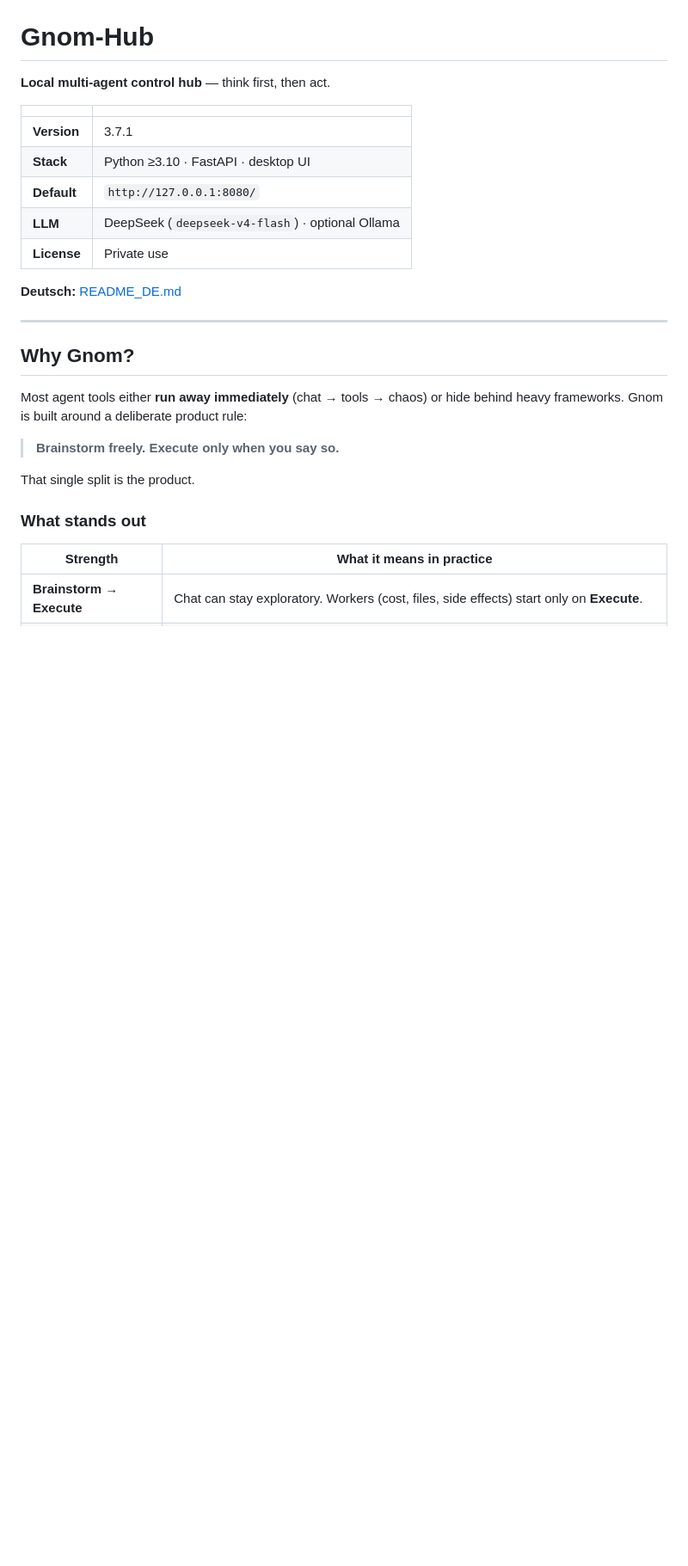
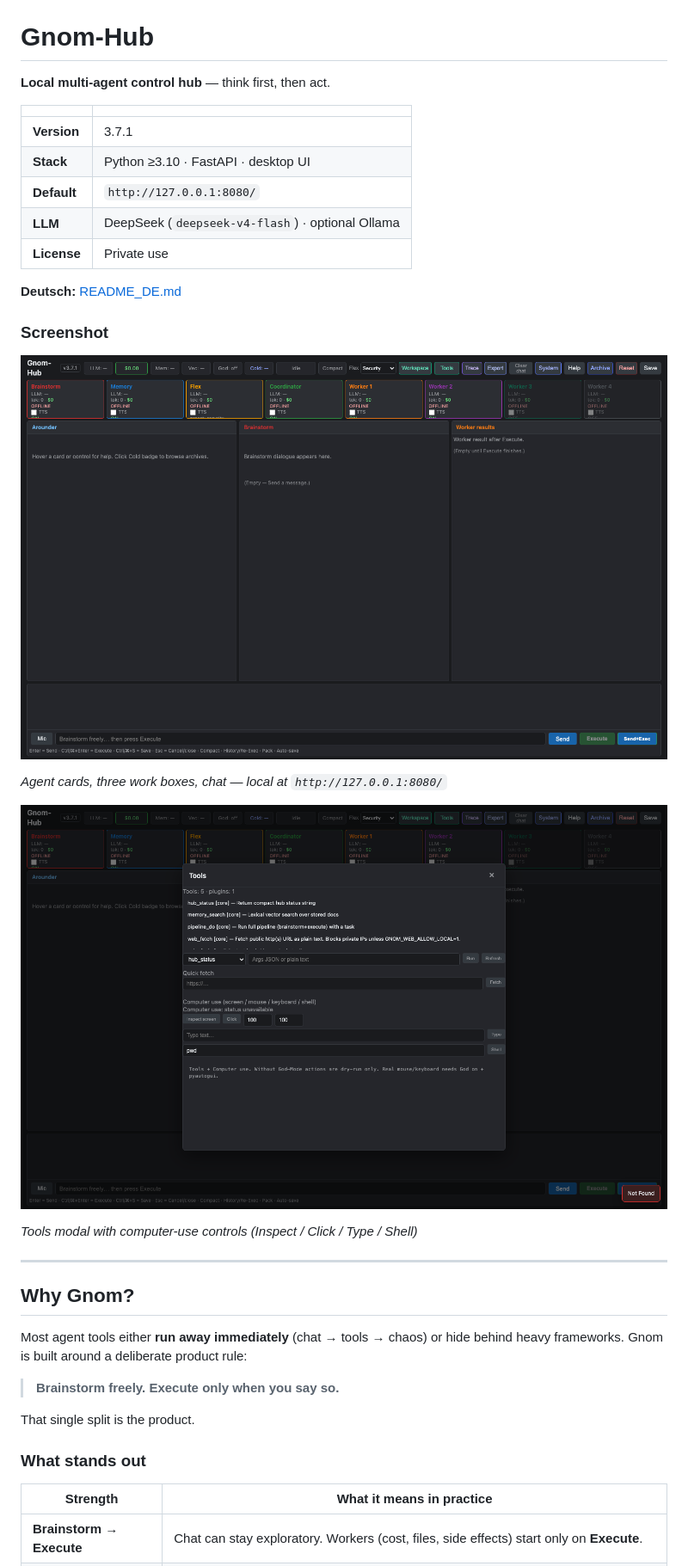
Before and after one commit to landjunge/gnom-hub-v1, a Markdown page: README.md, the part around the change. Shown at 86% size. GitHub-like rendering; pictures changed too: docs/assets/gnom-hub-tools.png (added), docs/assets/gnom-hub-ui.png (added); blank space fills up the shorter version.

Commit message:
docs: add UI screenshots to EN/DE README
Capture main desk and Tools/computer-use modal for GitHub preview.

```diff
--- a/README.md
+++ b/README.md
@@ -11,6 +11,16 @@
 | **License** | Private use |
 
 **Deutsch:** [README_DE.md](README_DE.md)
+
+### Screenshot
+
+![Gnom-Hub desktop UI](docs/assets/gnom-hub-ui.png)
+
+*Agent cards, three work boxes, chat — local at `http://127.0.0.1:8080/`*
+
+![Tools · Computer use](docs/assets/gnom-hub-tools.png)
+
+*Tools modal with computer-use controls (Inspect / Click / Type / Shell)*
 
 ---
 
```
Also changed, not shown: README_DE.md (+10 -0 lines).
